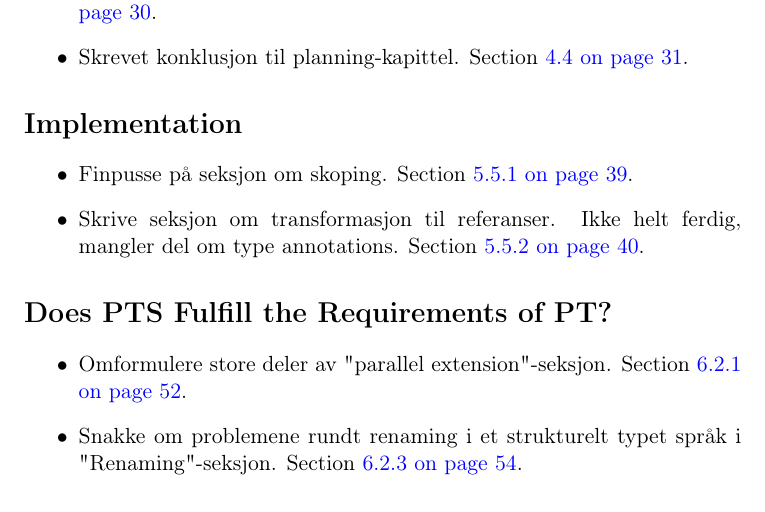
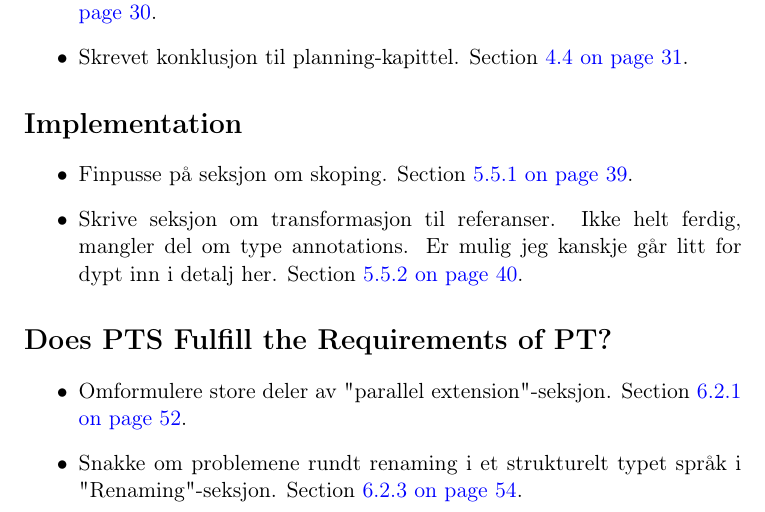
Before and after one commit to petter/master-thesis, a LaTeX thesis (src/main.tex, which reads src/diff.tex): part of page 1 of 84, cut so that both start at the same text. Compiled offline with pdfLaTeX; a LaTeX package or settings file that is missing is left out.

Commit message:
Legge til kommentar

```diff
--- a/src/diff.tex
+++ b/src/diff.tex
@@ -27,6 +27,7 @@ Dette kapittelet er nå ferdig.
     Section~\vref{subsec:inst-scoping}.
     \item Skrive seksjon om transformasjon til referanser.
     Ikke helt ferdig, mangler del om type annotations.
+    Er mulig jeg kanskje går litt for dypt inn i detalj her.
     Section~\vref{subsec:transforming-nodes-to-references}.
 \end{itemize}
 
```
Also changed, not shown: src/main.pdf.
